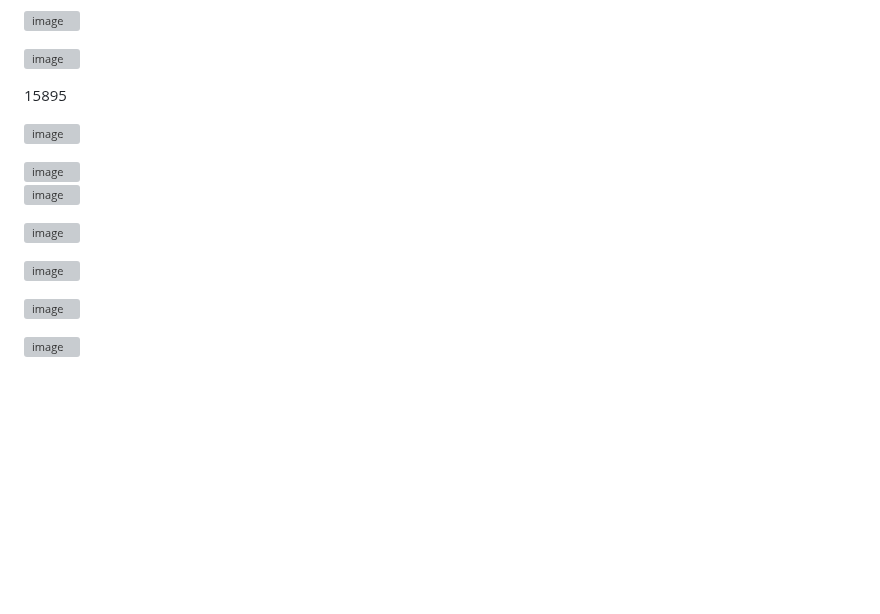
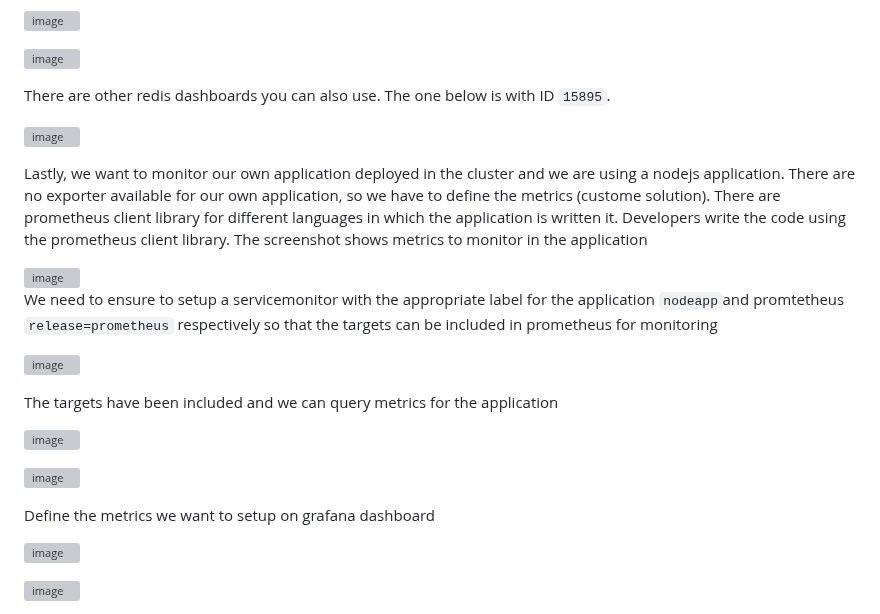
Before and after one commit to Taiwolawal/Prometheus-and-Grafana, a Markdown page: README.md, the part around the change. GitHub-like rendering; blank space fills up the shorter version; grey boxes are pictures that could not be loaded.

Commit message:
monitor nodejs application

```diff
--- a/README.md
+++ b/README.md
@@ -174,18 +174,25 @@ Copy the ID number and import the dashboard in grafana using the number, ensure
 
 ![image](https://github.com/Taiwolawal/Prometheus-and-Grafana/assets/50557587/48ad7bfd-4d72-4037-93b7-0c37a2bef9d4)
 
-15895
+There are other redis dashboards you can also use. The one below is with ID `15895`.
 
 ![image](https://github.com/Taiwolawal/Prometheus-and-Grafana/assets/50557587/599a35fb-59d3-4f68-b55f-44426b0871ad)
 
+Lastly, we want to monitor our own application deployed in the cluster and we are using a nodejs application. There are no exporter available for our own application, so we have to define the metrics (custome solution). There are prometheus client library for different languages in which the application is written it. Developers write the code using the prometheus client library. The screenshot shows metrics to monitor in the application
+
 <img width="819" alt="image" src="https://github.com/Taiwolawal/Prometheus-and-Grafana/assets/50557587/cfe264e1-0b20-473d-82bd-c0d6096b79db">
+
+We need to ensure to setup a servicemonitor with the appropriate label for the application `nodeapp`and promtetheus `release=prometheus` respectively so that the targets can be included in prometheus for monitoring
 
 ![image](https://github.com/Taiwolawal/Prometheus-and-Grafana/assets/50557587/db6c81f3-bc7f-4b05-a1df-0e6b170aadcc)
 
+The targets have been included and we can query metrics for the application
 
 ![image](https://github.com/Taiwolawal/Prometheus-and-Grafana/assets/50557587/48058fec-cd23-4e68-9bb6-4d0581a8dd1c)
 
 ![image](https://github.com/Taiwolawal/Prometheus-and-Grafana/assets/50557587/45f153e5-ba8a-44dd-abc5-a6307ef63581)
+
+Define the metrics we want to setup on grafana dashboard
 
 ![image](https://github.com/Taiwolawal/Prometheus-and-Grafana/assets/50557587/bf7faffd-0191-4071-905e-52d1a591e756)
 
```
